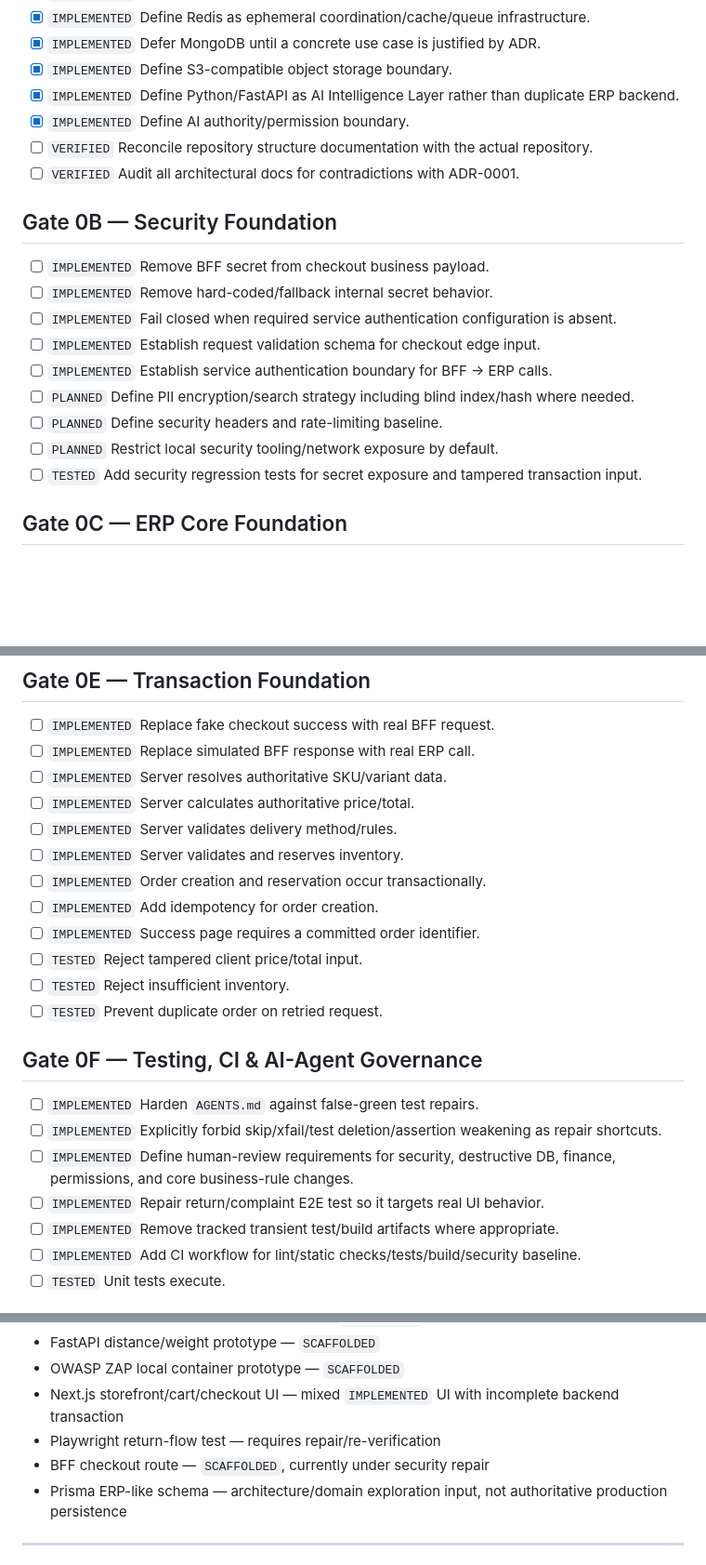
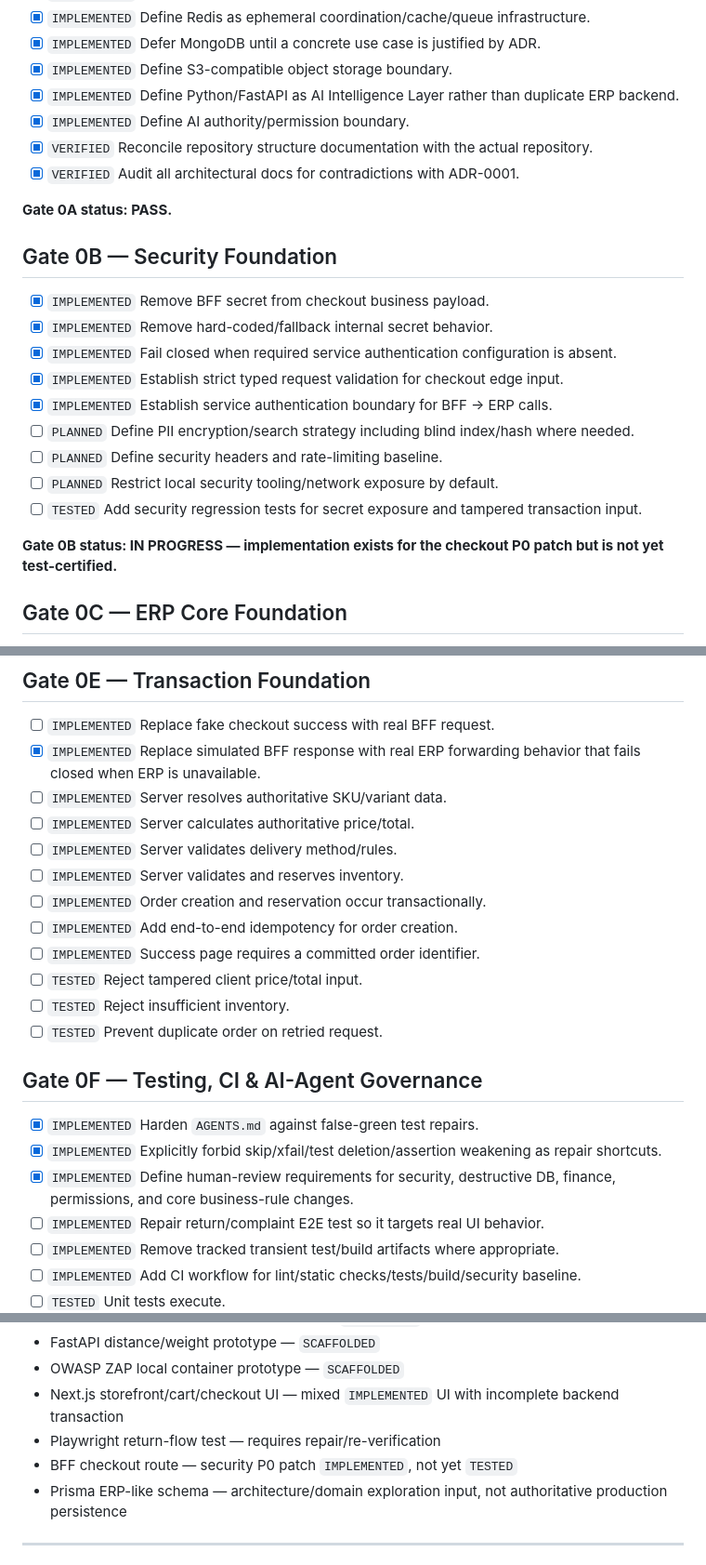
Before and after one commit to Nachsyas/Callme-Yoghurt, a Markdown page: docs/todo/master-todo.md, 3 parts joined by grey strips. Shown at 93% size. Drawn GitHub-style; blank space fills up the shorter version.

Commit message:
docs: record verified 0A and implemented security governance work

```diff
--- a/docs/todo/master-todo.md
+++ b/docs/todo/master-todo.md
@@ -28,20 +28,24 @@
 - [x] `IMPLEMENTED` Define S3-compatible object storage boundary.
 - [x] `IMPLEMENTED` Define Python/FastAPI as AI Intelligence Layer rather than duplicate ERP backend.
 - [x] `IMPLEMENTED` Define AI authority/permission boundary.
-- [ ] `VERIFIED` Reconcile repository structure documentation with the actual repository.
-- [ ] `VERIFIED` Audit all architectural docs for contradictions with ADR-0001.
+- [x] `VERIFIED` Reconcile repository structure documentation with the actual repository.
+- [x] `VERIFIED` Audit all architectural docs for contradictions with ADR-0001.
+
+**Gate 0A status: PASS.**
 
 ## Gate 0B — Security Foundation
 
-- [ ] `IMPLEMENTED` Remove BFF secret from checkout business payload.
-- [ ] `IMPLEMENTED` Remove hard-coded/fallback internal secret behavior.
-- [ ] `IMPLEMENTED` Fail closed when required service authentication configuration is absent.
-- [ ] `IMPLEMENTED` Establish request validation schema for checkout edge input.
-- [ ] `IMPLEMENTED` Establish service authentication boundary for BFF -> ERP calls.
+- [x] `IMPLEMENTED` Remove BFF secret from checkout business payload.
+- [x] `IMPLEMENTED` Remove hard-coded/fallback internal secret behavior.
+- [x] `IMPLEMENTED` Fail closed when required service authentication configuration is absent.
+- [x] `IMPLEMENTED` Establish strict typed request validation for checkout edge input.
+- [x] `IMPLEMENTED` Establish service authentication boundary for BFF -> ERP calls.
 - [ ] `PLANNED` Define PII encryption/search strategy including blind index/hash where needed.
 - [ ] `PLANNED` Define security headers and rate-limiting baseline.
 - [ ] `PLANNED` Restrict local security tooling/network exposure by default.
 - [ ] `TESTED` Add security regression tests for secret exposure and tampered transaction input.
+
+**Gate 0B status: IN PROGRESS — implementation exists for the checkout P0 patch but is not yet test-certified.**
 
 ## Gate 0C — ERP Core Foundation
 
@@ -70,13 +74,13 @@
 ## Gate 0E — Transaction Foundation
 
 - [ ] `IMPLEMENTED` Replace fake checkout success with real BFF request.
-- [ ] `IMPLEMENTED` Replace simulated BFF response with real ERP call.
+- [x] `IMPLEMENTED` Replace simulated BFF response with real ERP forwarding behavior that fails closed when ERP is unavailable.
 - [ ] `IMPLEMENTED` Server resolves authoritative SKU/variant data.
 - [ ] `IMPLEMENTED` Server calculates authoritative price/total.
 - [ ] `IMPLEMENTED` Server validates delivery method/rules.
 - [ ] `IMPLEMENTED` Server validates and reserves inventory.
 - [ ] `IMPLEMENTED` Order creation and reservation occur transactionally.
-- [ ] `IMPLEMENTED` Add idempotency for order creation.
+- [ ] `IMPLEMENTED` Add end-to-end idempotency for order creation.
 - [ ] `IMPLEMENTED` Success page requires a committed order identifier.
 - [ ] `TESTED` Reject tampered client price/total input.
 - [ ] `TESTED` Reject insufficient inventory.
@@ -84,9 +88,9 @@
 
 ## Gate 0F — Testing, CI & AI-Agent Governance
 
-- [ ] `IMPLEMENTED` Harden `AGENTS.md` against false-green test repairs.
-- [ ] `IMPLEMENTED` Explicitly forbid skip/xfail/test deletion/assertion weakening as repair shortcuts.
-- [ ] `IMPLEMENTED` Define human-review requirements for security, destructive DB, finance, permissions, and core business-rule changes.
+- [x] `IMPLEMENTED` Harden `AGENTS.md` against false-green test repairs.
+- [x] `IMPLEMENTED` Explicitly forbid skip/xfail/test deletion/assertion weakening as repair shortcuts.
+- [x] `IMPLEMENTED` Define human-review requirements for security, destructive DB, finance, permissions, and core business-rule changes.
 - [ ] `IMPLEMENTED` Repair return/complaint E2E test so it targets real UI behavior.
 - [ ] `IMPLEMENTED` Remove tracked transient test/build artifacts where appropriate.
 - [ ] `IMPLEMENTED` Add CI workflow for lint/static checks/tests/build/security baseline.
@@ -127,7 +131,7 @@ The following repository pieces already exist but must not be treated as complet
 - OWASP ZAP local container prototype — `SCAFFOLDED`
 - Next.js storefront/cart/checkout UI — mixed `IMPLEMENTED` UI with incomplete backend transaction
 - Playwright return-flow test — requires repair/re-verification
-- BFF checkout route — `SCAFFOLDED`, currently under security repair
+- BFF checkout route — security P0 patch `IMPLEMENTED`, not yet `TESTED`
 - Prisma ERP-like schema — architecture/domain exploration input, not authoritative production persistence
 
 ---
```
